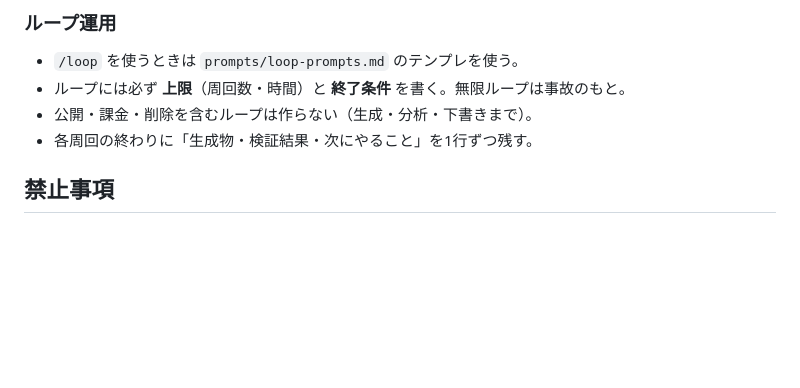
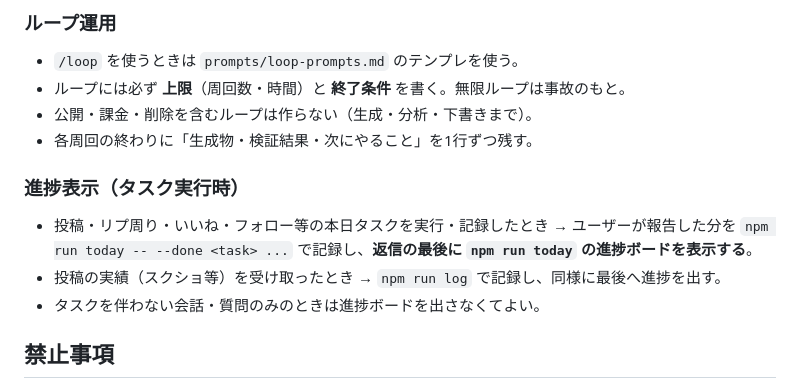
Before and after one commit to komatsu-dev-jp/-x-content-ops, a Markdown page: CLAUDE.md, the part around the change. Rendered like a GitHub page; blank space fills up the shorter version.

Commit message:
docs: タスク実行時は返信末尾に進捗ボードを出す運用ルールを憲法に追加
CLAUDE.md に「進捗表示」ルールを追記。投稿/リプ/いいね/フォローを実行・記録した
ターンでは npm run today -- --done で記録し、返信の最後に npm run today を表示する。
会話のみの時は不要。新規セッションでも同じ運用が効くよう恒久化。

Co-Authored-By: Claude Opus 4.8 <noreply@anthropic.com>
Claude-Session: https://claude.ai/code/session_01VRq57rjYzFQQCH3i7NjUYM

```diff
--- a/CLAUDE.md
+++ b/CLAUDE.md
@@ -46,6 +46,12 @@ PachiTracker（パチンコの判断ログアプリ）のX運用を、小さなA
 - 公開・課金・削除を含むループは作らない（生成・分析・下書きまで）。
 - 各周回の終わりに「生成物・検証結果・次にやること」を1行ずつ残す。
 
+### 進捗表示（タスク実行時）
+
+- 投稿・リプ周り・いいね・フォロー等の本日タスクを実行・記録したとき → ユーザーが報告した分を `npm run today -- --done <task> ...` で記録し、**返信の最後に `npm run today` の進捗ボードを表示する**。
+- 投稿の実績（スクショ等）を受け取ったとき → `npm run log` で記録し、同様に最後へ進捗を出す。
+- タスクを伴わない会話・質問のみのときは進捗ボードを出さなくてよい。
+
 ## 禁止事項
 
 - 「勝てる/稼げる/必勝」等の断定（`banned-patterns.md`）、ギャンブル煽り、相手や第三者の晒し
```
